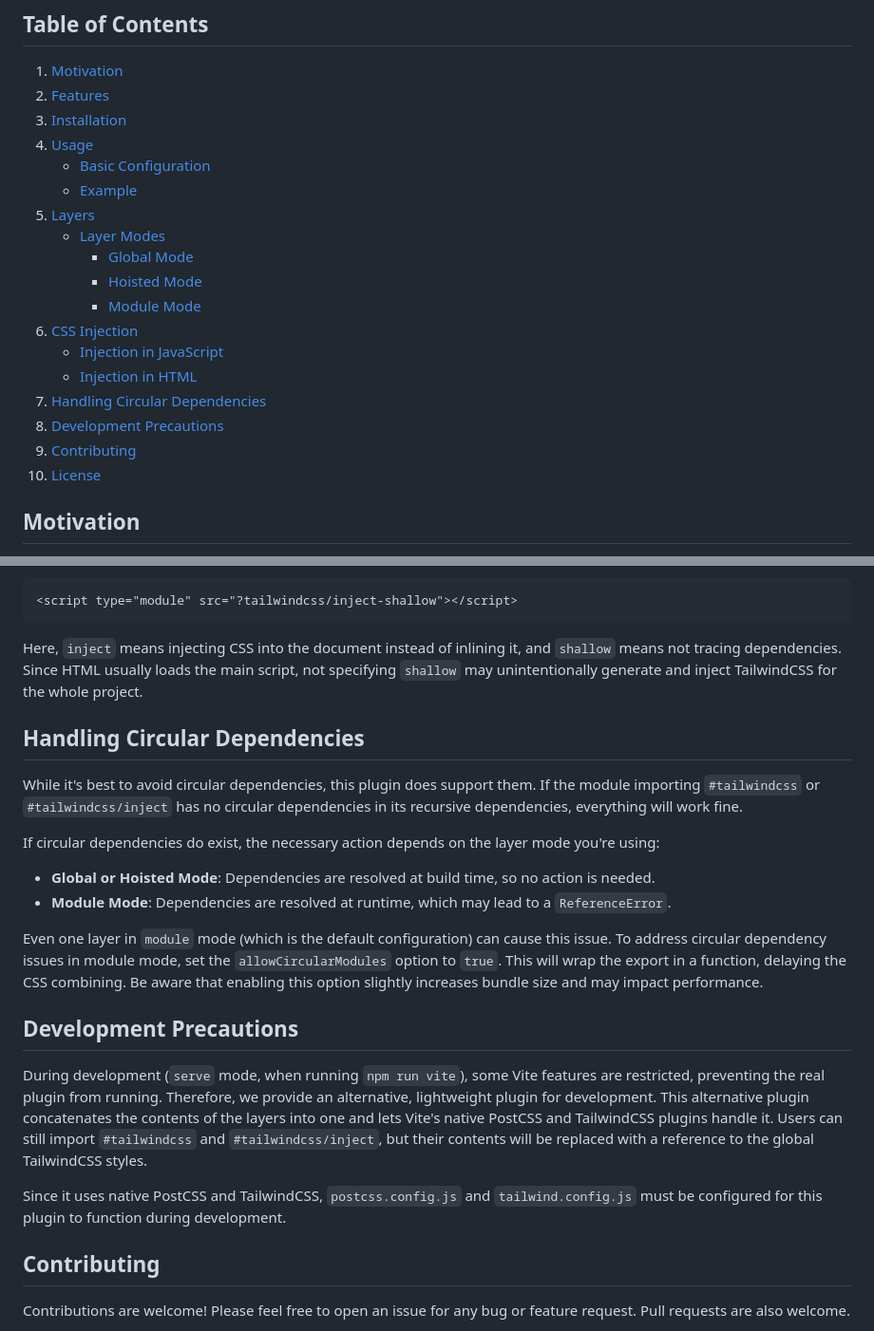
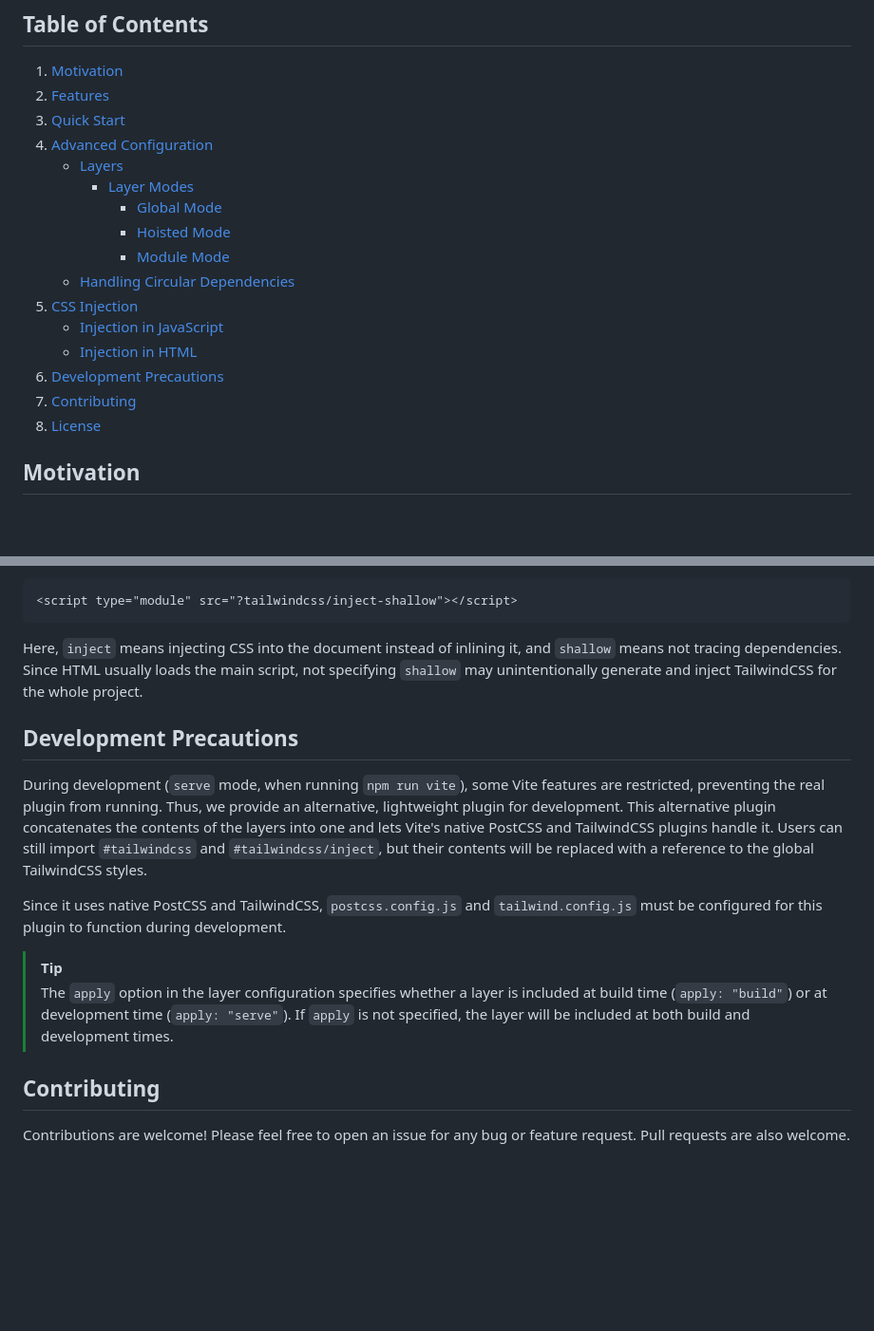
Before and after one commit to SegaraRai/vite-plugin-modular-tailwindcss, a Markdown page: README.md, 2 parts joined by grey strips. Shown: that part at 95% size. Rendered like a GitHub page; blank space fills up the shorter version.

```diff
--- a/README.md
+++ b/README.md
@@ -9,22 +9,20 @@ This project provides a Vite plugin for integrating TailwindCSS in a modular fas
 
 1. [Motivation](#motivation)
 2. [Features](#features)
-3. [Installation](#installation)
-4. [Usage](#usage)
-   - [Basic Configuration](#basic-configuration)
-   - [Example](#example)
-5. [Layers](#layers)
-   - [Layer Modes](#layer-modes)
-     - [Global Mode](#global-mode)
-     - [Hoisted Mode](#hoisted-mode)
-     - [Module Mode](#module-mode)
-6. [CSS Injection](#css-injection)
+3. [Quick Start](#quick-start)
+4. [Advanced Configuration](#advanced-configuration)
+   - [Layers](#layers)
+     - [Layer Modes](#layer-modes)
+       - [Global Mode](#global-mode)
+       - [Hoisted Mode](#hoisted-mode)
+       - [Module Mode](#module-mode)
+   - [Handling Circular Dependencies](#handling-circular-dependencies)
+5. [CSS Injection](#css-injection)
    - [Injection in JavaScript](#injection-in-javascript)
    - [Injection in HTML](#injection-in-html)
-7. [Handling Circular Dependencies](#handling-circular-dependencies)
-8. [Development Precautions](#development-precautions)
-9. [Contributing](#contributing)
-10. [License](#license)
+6. [Development Precautions](#development-precautions)
+7. [Contributing](#contributing)
+8. [License](#license)
 
 ## Motivation
 
@@ -199,29 +209,17 @@ To use TailwindCSS in HTML, you can use the `?tailwindcss/inject-shallow` import
 Here, `inject` means injecting CSS into the document instead of inlining it, and `shallow` means not tracing dependencies.
 Since HTML usually loads the main script, not specifying `shallow` may unintentionally generate and inject TailwindCSS for the whole project.
 
-## Handling Circular Dependencies
-
-While it's best to avoid circular dependencies, this plugin does support them.
-If the module importing `#tailwindcss` or `#tailwindcss/inject` has no circular dependencies in its recursive dependencies, everything will work fine.
-
-If circular dependencies do exist, the necessary action depends on the layer mode you're using:
-
-- **Global or Hoisted Mode**: Dependencies are resolved at build time, so no action is needed.
-- **Module Mode**: Dependencies are resolved at runtime, which may lead to a `ReferenceError`.
-
-Even one layer in `module` mode (which is the default configuration) can cause this issue.
-To address circular dependency issues in module mode, set the `allowCircularModules` option to `true`.
-This will wrap the export in a function, delaying the CSS combining.
-Be aware that enabling this option slightly increases bundle size and may impact performance.
-
 ## Development Precautions
 
 During development (`serve` mode, when running `npm run vite`), some Vite features are restricted, preventing the real plugin from running.
-Therefore, we provide an alternative, lightweight plugin for development.
-This alternative plugin concatenates the contents of the layers into one and lets Vite's native PostCSS and TailwindCSS plugins handle it.
+Thus, we provide an alternative, lightweight plugin for development. This alternative plugin concatenates the contents of the layers into one and lets Vite's native PostCSS and TailwindCSS plugins handle it.
 Users can still import `#tailwindcss` and `#tailwindcss/inject`, but their contents will be replaced with a reference to the global TailwindCSS styles.
 
 Since it uses native PostCSS and TailwindCSS, `postcss.config.js` and `tailwind.config.js` must be configured for this plugin to function during development.
+
+> [!TIP]
+> The `apply` option in the layer configuration specifies whether a layer is included at build time (`apply: "build"`) or at development time (`apply: "serve"`).
+> If `apply` is not specified, the layer will be included at both build and development times.
 
 ## Contributing
 
```
Also changed, not shown: other parts of README.md (+73 -61 lines).
